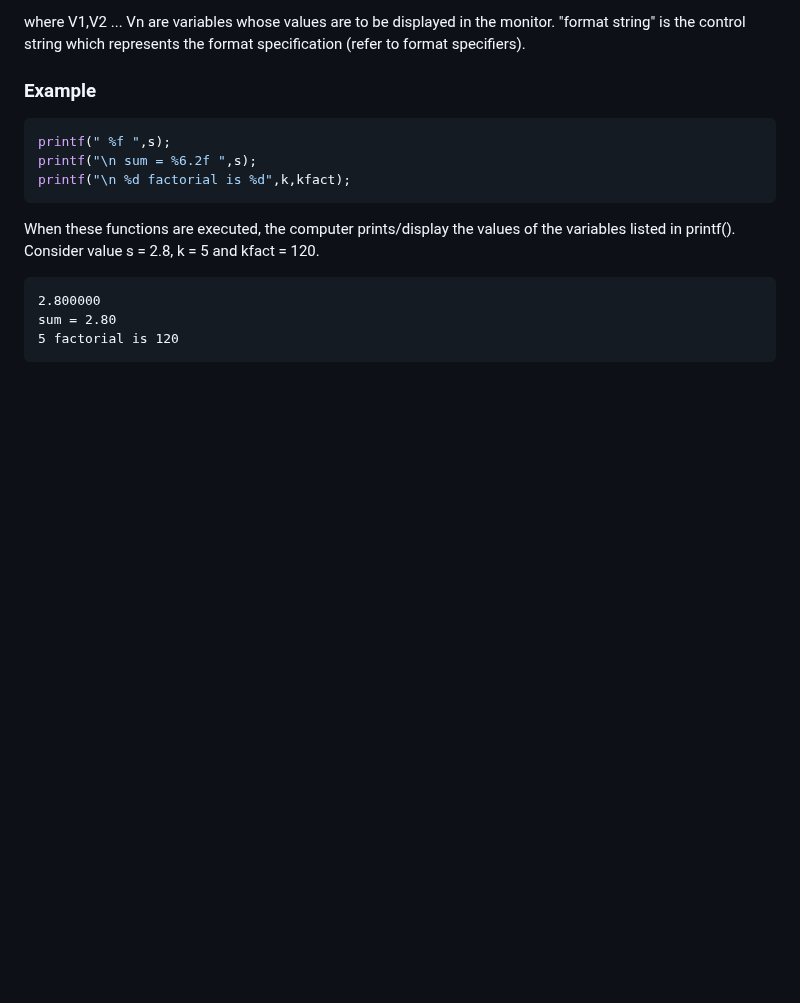
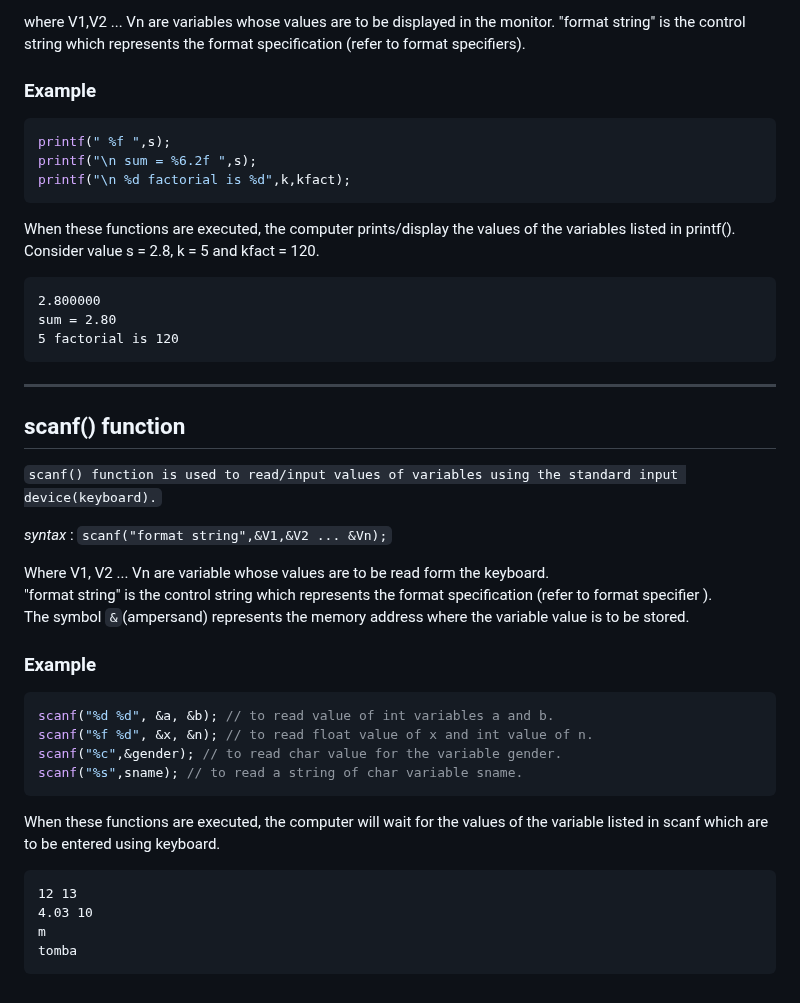
Before and after one commit to tanxzen/Class10CS, a Markdown page: CH03/README.md, the part around one of its changes. Drawn GitHub-style; folded sections open; blank space fills up the shorter version.

````diff
--- a/CH03/README.md
+++ b/CH03/README.md
@@ -99,4 +95,33 @@ sum = 2.80
 5 factorial is 120
 ```
 
-</details>
+---
+
+## scanf() function
+
+`scanf() function is used to read/input values of variables using the standard input device(keyboard).`
+<br>
+
+*syntax* : `scanf("format string",&V1,&V2 ... &Vn);`
+
+Where V1, V2 ... Vn are variable whose values are to be read form the keyboard.<br>"format string" is the control string which represents the format specification (refer to format specifier ).<br>
+The symbol `&`(ampersand) represents the memory address where the variable value is to be stored.
+
+
+### Example
+```c
+scanf("%d %d", &a, &b); // to read value of int variables a and b.
+scanf("%f %d", &x, &n); // to read float value of x and int value of n.
+scanf("%c",&gender); // to read char value for the variable gender.
+scanf("%s",sname); // to read a string of char variable sname.
+```
+
+When these functions are executed, the computer will wait for the values of the variable listed in scanf which are to be entered using keyboard.
+<br>
+
+```
+12 13
+4.03 10
+m
+tomba
+```
````
Also changed, not shown: other parts of CH03/README.md (+2 -6 lines).
